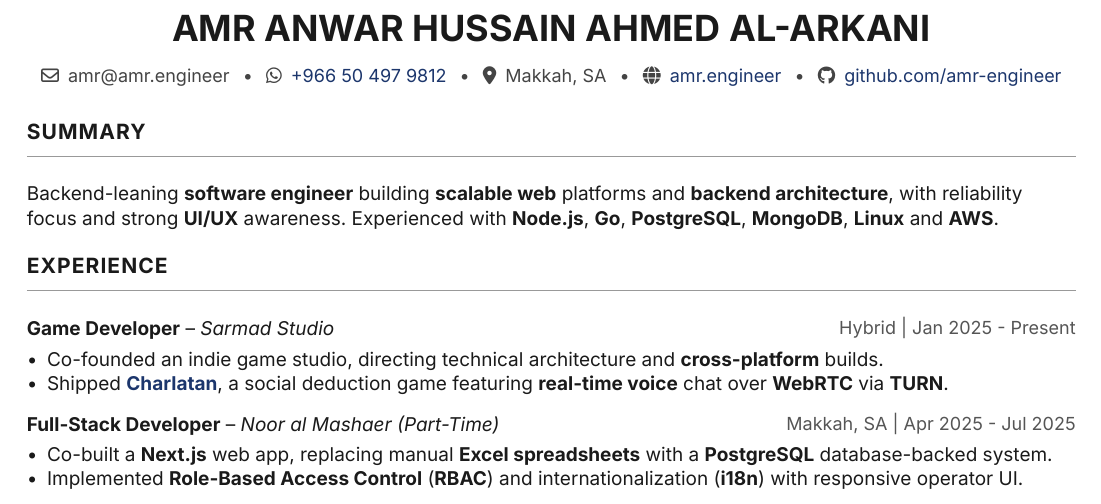
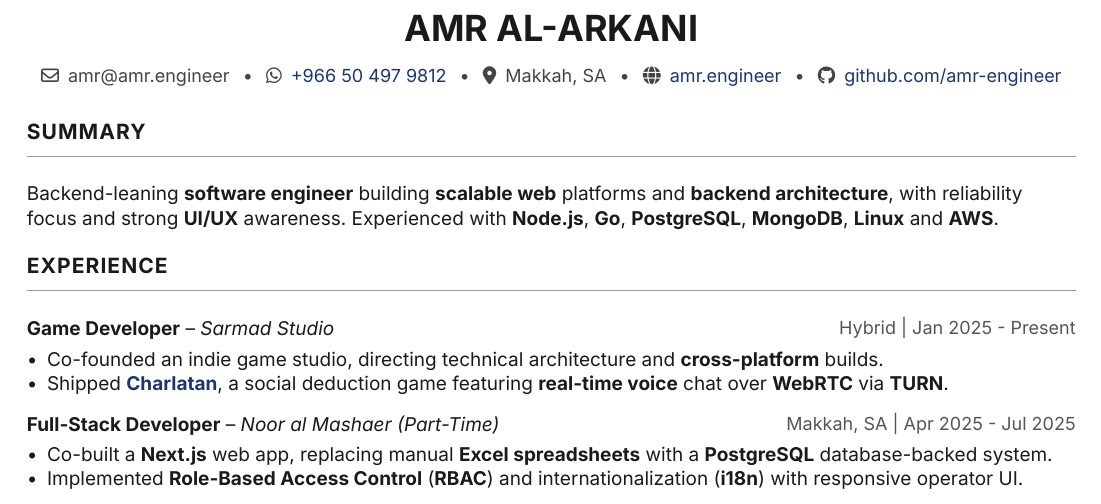
Before and after one commit to amr-engineer/assets, a Typst document (amr-cv.typ): part of the page, cut at the place of the change. The pictures show the PDF file amr-cv.pdf that the author committed with the source.

Commit message:
shorten name

```diff
--- a/amr-cv.typ
+++ b/amr-cv.typ
@@ -49,7 +49,7 @@
 }
 
 #align(center)[
-  #text(size: 18pt, weight: "bold")[AMR ANWAR HUSSAIN AHMED AL-ARKANI] \
+  #text(size: 18pt, weight: "bold")[AMR AL-ARKANI] \
   #v(2pt)
   #text(size: 9pt, fill: rgb("#444444"))[
     #fa-envelope() #h(2pt) amr\@amr.engineer #h(4pt) • #h(4pt)
```
Also changed, not shown: amr-cv.pdf.
